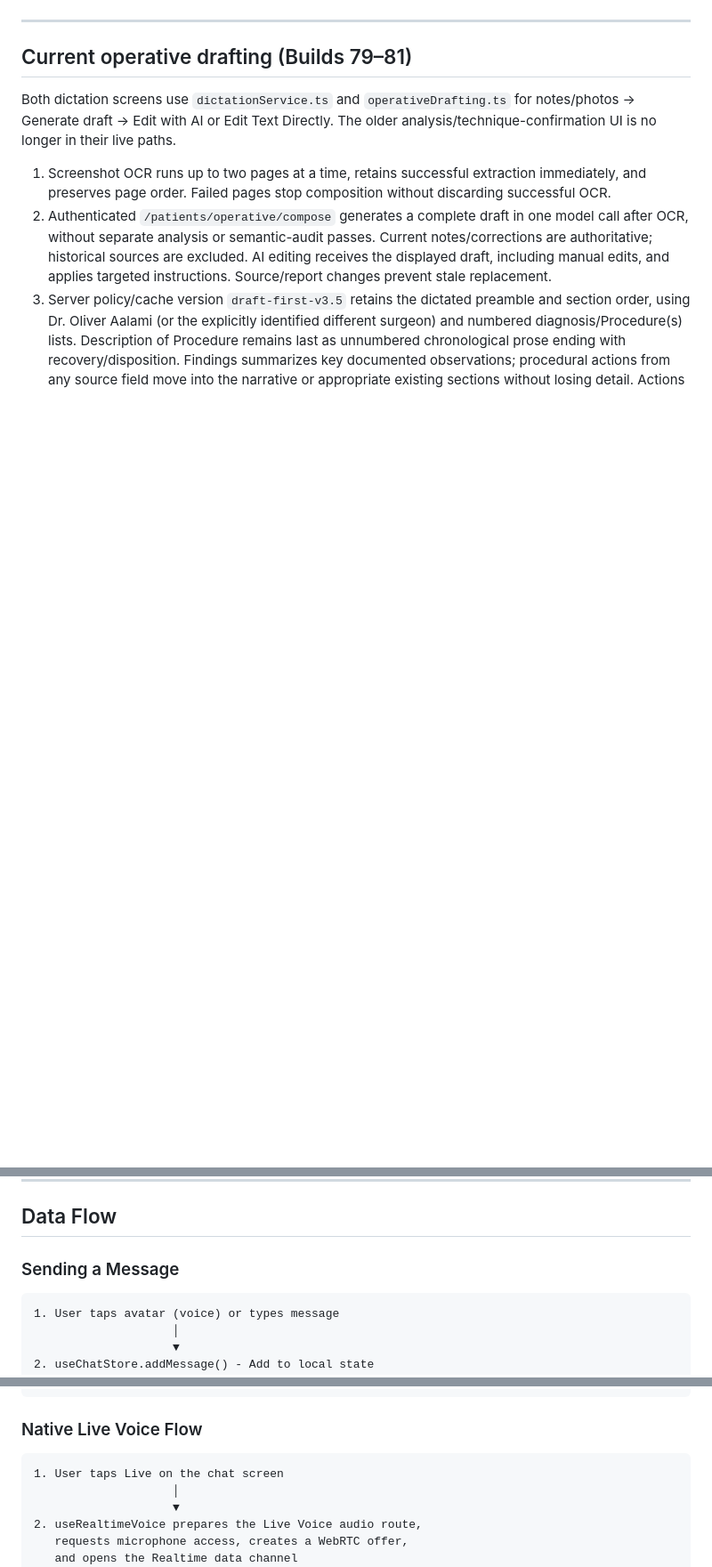
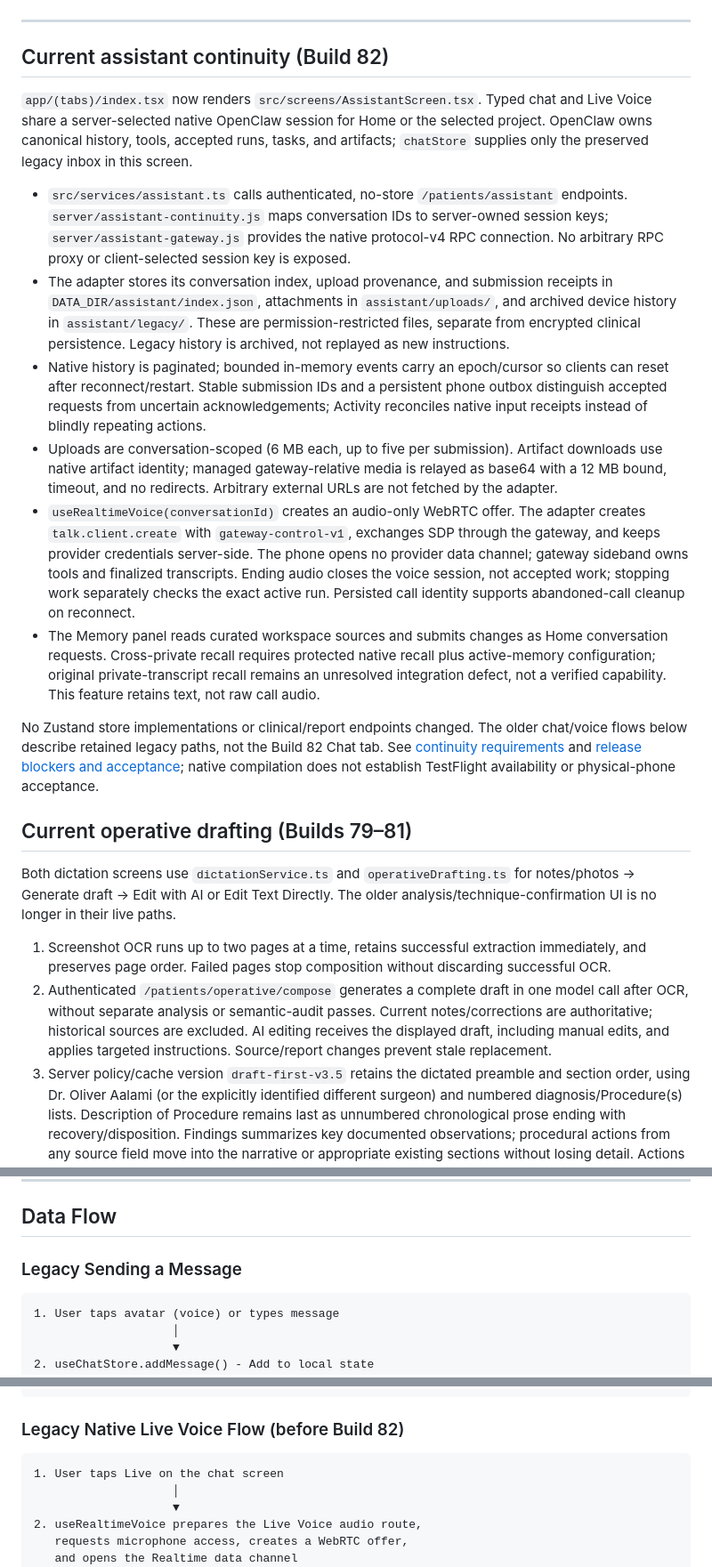
Before and after one commit to aalami5/echo-app, a Markdown page: docs/ARCHITECTURE.md, 3 parts joined by grey strips. Shown at 89% size. Drawn GitHub-style; blank space fills up the shorter version.

Commit message:
docs: summarize Build 82 assistant continuity and release status

````diff
--- a/docs/ARCHITECTURE.md
+++ b/docs/ARCHITECTURE.md
@@ -6,5 +6,18 @@
 
 ---
+
+## Current assistant continuity (Build 82)
+
+`app/(tabs)/index.tsx` now renders `src/screens/AssistantScreen.tsx`. Typed chat and Live Voice share a server-selected native OpenClaw session for Home or the selected project. OpenClaw owns canonical history, tools, accepted runs, tasks, and artifacts; `chatStore` supplies only the preserved legacy inbox in this screen.
+
+- `src/services/assistant.ts` calls authenticated, no-store `/patients/assistant` endpoints. `server/assistant-continuity.js` maps conversation IDs to server-owned session keys; `server/assistant-gateway.js` provides the native protocol-v4 RPC connection. No arbitrary RPC proxy or client-selected session key is exposed.
+- The adapter stores its conversation index, upload provenance, and submission receipts in `DATA_DIR/assistant/index.json`, attachments in `assistant/uploads/`, and archived device history in `assistant/legacy/`. These are permission-restricted files, separate from encrypted clinical persistence. Legacy history is archived, not replayed as new instructions.
+- Native history is paginated; bounded in-memory events carry an epoch/cursor so clients can reset after reconnect/restart. Stable submission IDs and a persistent phone outbox distinguish accepted requests from uncertain acknowledgements; Activity reconciles native input receipts instead of blindly repeating actions.
+- Uploads are conversation-scoped (6 MB each, up to five per submission). Artifact downloads use native artifact identity; managed gateway-relative media is relayed as base64 with a 12 MB bound, timeout, and no redirects. Arbitrary external URLs are not fetched by the adapter.
+- `useRealtimeVoice(conversationId)` creates an audio-only WebRTC offer. The adapter creates `talk.client.create` with `gateway-control-v1`, exchanges SDP through the gateway, and keeps provider credentials server-side. The phone opens no provider data channel; gateway sideband owns tools and finalized transcripts. Ending audio closes the voice session, not accepted work; stopping work separately checks the exact active run. Persisted call identity supports abandoned-call cleanup on reconnect.
+- The Memory panel reads curated workspace sources and submits changes as Home conversation requests. Cross-private recall requires protected native recall plus active-memory configuration; original private-transcript recall remains an unresolved integration defect, not a verified capability. This feature retains text, not raw call audio.
+
+No Zustand store implementations or clinical/report endpoints changed. The older chat/voice flows below describe retained legacy paths, not the Build 82 Chat tab. See [continuity requirements](live-voice-continuity.md) and [release blockers and acceptance](changes/build-82-live-voice-continuity.md); native compilation does not establish TestFlight availability or physical-phone acceptance.
 
 ## Current operative drafting (Builds 79–81)
 
@@ -209,7 +222,7 @@ echo-app/
 
 ## Data Flow
 
-### Sending a Message
+### Legacy Sending a Message
 
 ```
 1. User taps avatar (voice) or types message
@@ -268,7 +281,7 @@ echo-app/
    Avatar state → "idle"
 ```
 
-### Native Live Voice Flow
+### Legacy Native Live Voice Flow (before Build 82)
 
 ```
 1. User taps Live on the chat screen
````
Also changed, not shown: other parts of docs/ARCHITECTURE.md (+3 -3 lines), docs/CHANGELOG.md (+10 -1 lines), docs/COMPONENTS.md (+14 -10 lines).
